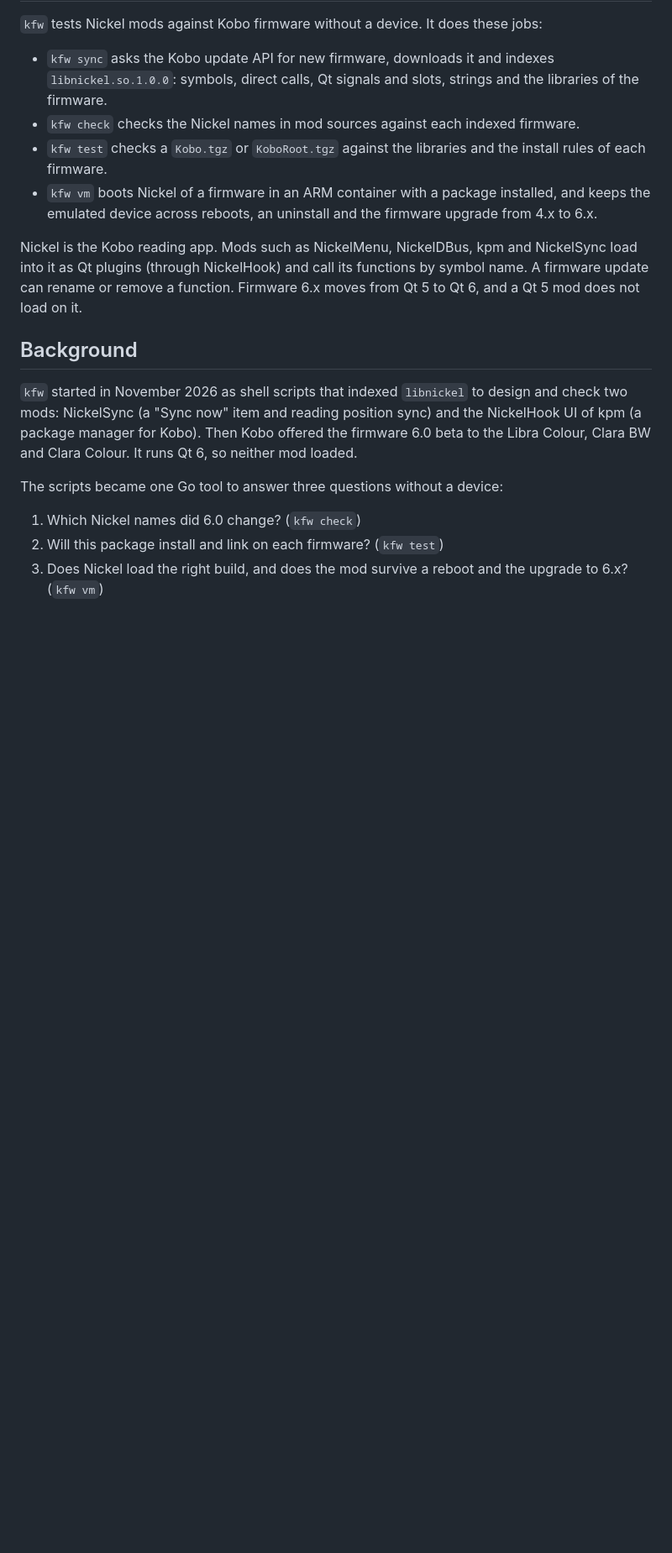
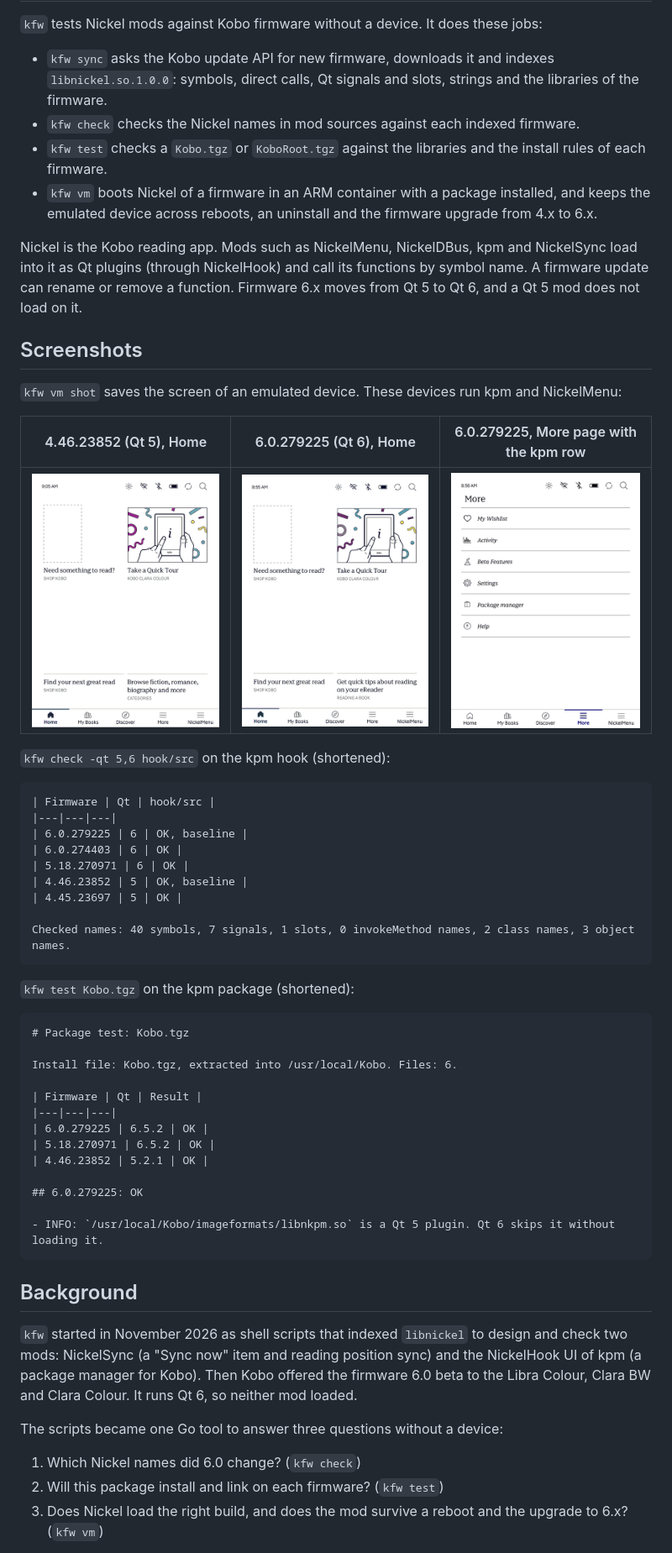
Before and after one commit to wolffshots/kfw, a Markdown page: README.md, the part around one of its changes. Shown at 84% size. GitHub-like rendering; pictures changed too: docs/media/vm-home-4.46.png (added), docs/media/vm-home-6.0.png (added), docs/media/vm-more-6.0.png (added); blank space fills up the shorter version.

Commit message:
docs: add emulator screenshots and report samples to the README
Add three kfw vm screenshots: Home on 4.46.23852 and 6.0.279225,
and the More page with the kpm row on 6.0.279225.

Add short samples of the kfw check and kfw test reports, and a
note on what the emulator cannot do.

````diff
--- a/README.md
+++ b/README.md
@@ -8,6 +8,46 @@
 - `kfw vm` boots Nickel of a firmware in an ARM container with a package installed, and keeps the emulated device across reboots, an uninstall and the firmware upgrade from 4.x to 6.x.
 
 Nickel is the Kobo reading app. Mods such as NickelMenu, NickelDBus, kpm and NickelSync load into it as Qt plugins (through NickelHook) and call its functions by symbol name. A firmware update can rename or remove a function. Firmware 6.x moves from Qt 5 to Qt 6, and a Qt 5 mod does not load on it.
+
+## Screenshots
+
+`kfw vm shot` saves the screen of an emulated device. These devices run kpm and NickelMenu:
+
+| 4.46.23852 (Qt 5), Home | 6.0.279225 (Qt 6), Home | 6.0.279225, More page with the kpm row |
+|---|---|---|
+| ![Nickel 4.46 Home screen in kfw vm](docs/media/vm-home-4.46.png) | ![Nickel 6.0 Home screen in kfw vm](docs/media/vm-home-6.0.png) | ![Nickel 6.0 More page in kfw vm](docs/media/vm-more-6.0.png) |
+
+`kfw check -qt 5,6 hook/src` on the kpm hook (shortened):
+
+```
+| Firmware | Qt | hook/src |
+|---|---|---|
+| 6.0.279225 | 6 | OK, baseline |
+| 6.0.274403 | 6 | OK |
+| 5.18.270971 | 6 | OK |
+| 4.46.23852 | 5 | OK, baseline |
+| 4.45.23697 | 5 | OK |
+
+Checked names: 40 symbols, 7 signals, 1 slots, 0 invokeMethod names, 2 class names, 3 object names.
+```
+
+`kfw test Kobo.tgz` on the kpm package (shortened):
+
+```
+# Package test: Kobo.tgz
+
+Install file: Kobo.tgz, extracted into /usr/local/Kobo. Files: 6.
+
+| Firmware | Qt | Result |
+|---|---|---|
+| 6.0.279225 | 6.5.2 | OK |
+| 5.18.270971 | 6.5.2 | OK |
+| 4.46.23852 | 5.2.1 | OK |
+
+## 6.0.279225: OK
+
+- INFO: `/usr/local/Kobo/imageformats/libnkpm.so` is a Qt 5 plugin. Qt 6 skips it without loading it.
+```
 
 ## Background
 
````
Also changed, not shown: other parts of README.md (+2 -0 lines).
